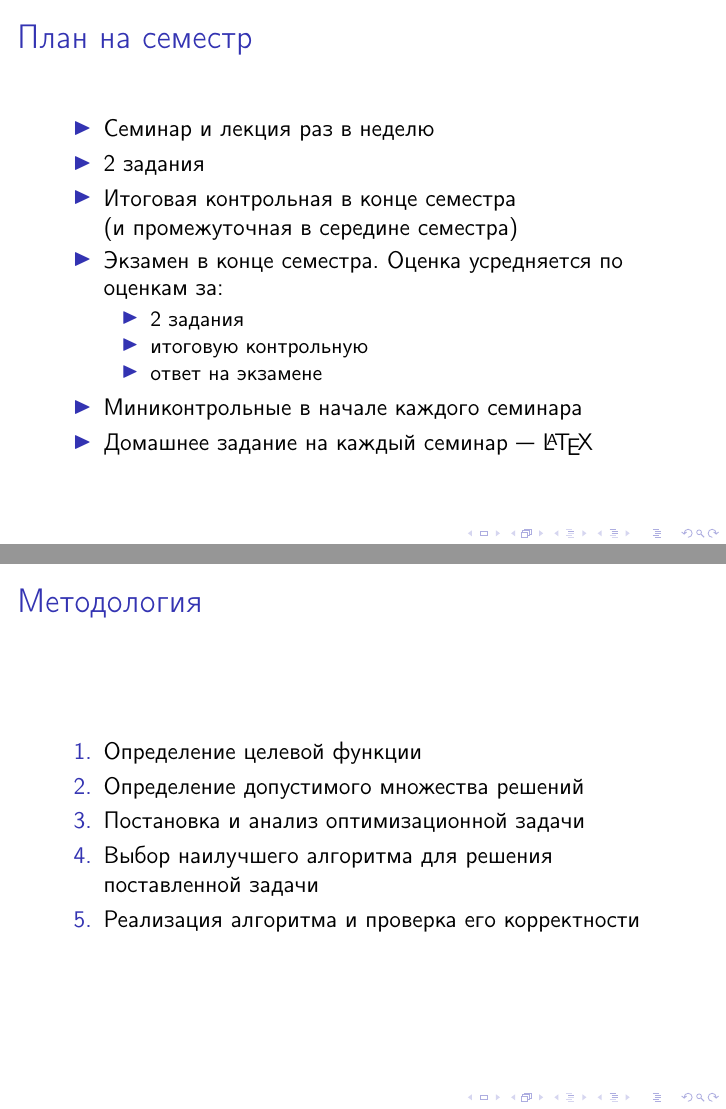
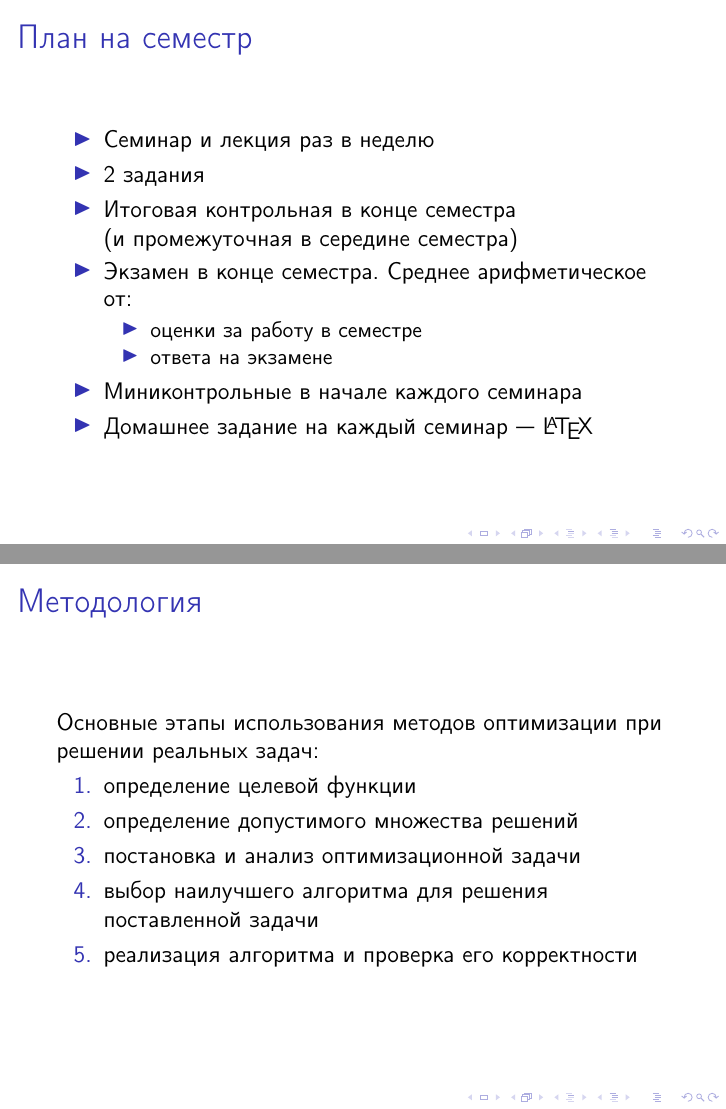
Before and after one commit to amkatrutsa/optimization_course, LaTeX slides (01-Intro/Seminar1.tex): pages 5 and 7 of 16, joined at a grey line. Compiled offline with pdfLaTeX; a LaTeX package or settings file that is missing is left out.

Commit message:
Explain some unclear statements

```diff
--- a/01-Intro/Seminar1.tex
+++ b/01-Intro/Seminar1.tex
@@ -73,11 +73,10 @@
 \item Семинар и лекция раз в неделю
 \item 2 задания
 \item Итоговая контрольная в конце семестра \\ (и промежуточная в середине семестра)
-\item Экзамен в конце семестра. Oценка усредняется по оценкам за:
+\item Экзамен в конце семестра. Среднее арифметическое от:
 \begin{itemize}
-\item 2 задания
-\item итоговую контрольную
-\item ответ на экзамене
+\item оценки за работу в семестре
+\item ответа на экзамене
 \end{itemize}
 \item Миниконтрольные в начале каждого семинара
 \item Домашнее задание на каждый семинар~--- \LaTeX
@@ -94,12 +93,13 @@
 \end{frame}
 
 \begin{frame}{Методология}
+Основные этапы использования методов оптимизации при решении реальных задач:
 \begin{enumerate}
-\item Определение целевой функции
-\item Определение допустимого множества решений
-\item Постановка и анализ оптимизационной задачи
-\item Выбор наилучшего алгоритма для решения поставленной задачи
-\item Реализация алгоритма и проверка его корректности
+\item определение целевой функции
+\item определение допустимого множества решений
+\item постановка и анализ оптимизационной задачи
+\item выбор наилучшего алгоритма для решения поставленной задачи
+\item реализация алгоритма и проверка его корректности
 \end{enumerate}
 
 \end{frame}
```
Also changed, not shown: 01-Intro/Seminar1.pdf, 01-Intro/Seminar1.tex (6 more changed lines).
